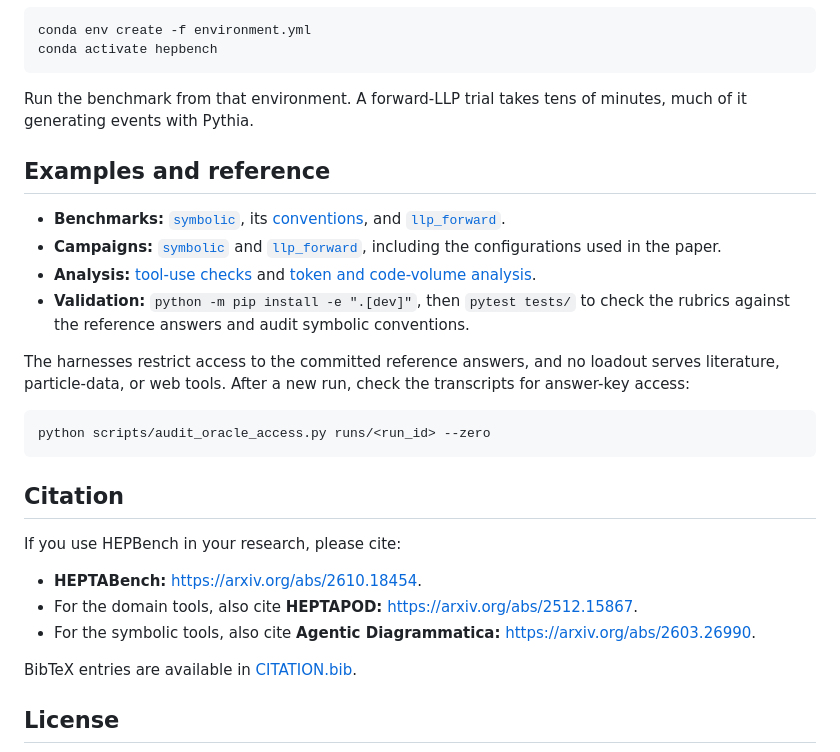
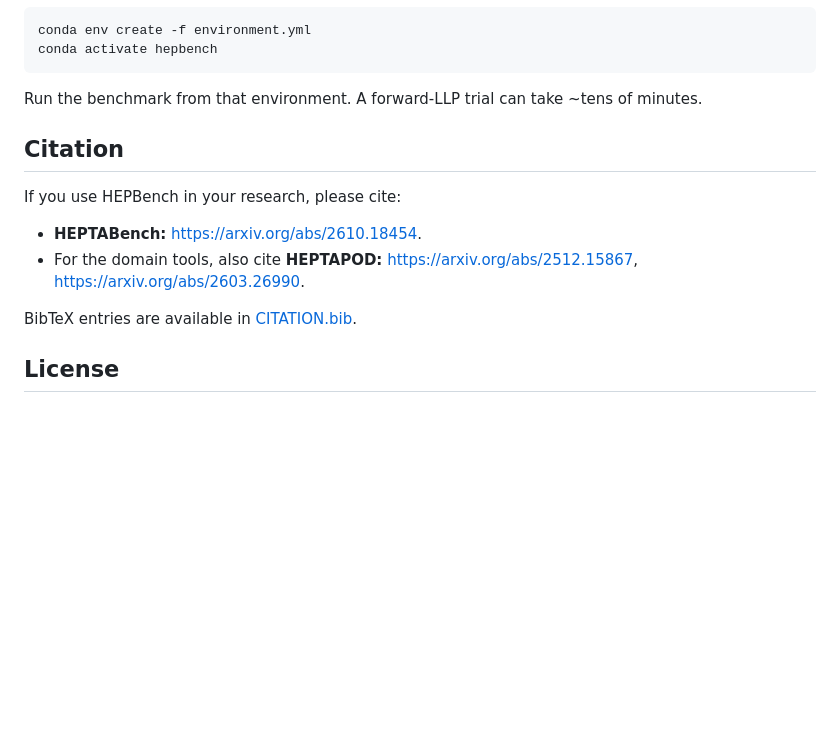
Before and after one commit to tonymenzo/hepbench, a Markdown page: README.md, the part around the change. Rendered like a GitHub page; blank space fills up the shorter version.

Commit message:
README: drop the reference section; cite the HEPTAPOD papers together

````diff
--- a/README.md
+++ b/README.md
@@ -144,28 +144,14 @@ conda env create -f environment.yml
 conda activate hepbench
 ```
 
-Run the benchmark from that environment. A forward-LLP trial takes tens of minutes, much of it generating events with Pythia.
-
-## Examples and reference
-
-- **Benchmarks:** [`symbolic`](benchmarks/symbolic/README.md), its [conventions](benchmarks/symbolic/CONVENTIONS.md), and [`llp_forward`](benchmarks/llp_forward/README.md).
-- **Campaigns:** [`symbolic`](campaigns/symbolic/README.md) and [`llp_forward`](campaigns/llp_forward/README.md), including the configurations used in the paper.
-- **Analysis:** [tool-use checks](scripts/check_tool_use.py) and [token and code-volume analysis](scripts/token_io_analysis.py).
-- **Validation:** `python -m pip install -e ".[dev]"`, then `pytest tests/` to check the rubrics against the reference answers and audit symbolic conventions.
-
-The harnesses restrict access to the committed reference answers, and no loadout serves literature, particle-data, or web tools. After a new run, check the transcripts for answer-key access:
-
-```bash
-python scripts/audit_oracle_access.py runs/<run_id> --zero
-```
+Run the benchmark from that environment. A forward-LLP trial can take ~tens of minutes.
 
 ## Citation
 
 If you use HEPBench in your research, please cite:
 
 - **HEPTABench:** [https://arxiv.org/abs/2610.18454](https://arxiv.org/abs/2610.18454).
-- For the domain tools, also cite **HEPTAPOD:** [https://arxiv.org/abs/2512.15867](https://arxiv.org/abs/2512.15867).
-- For the symbolic tools, also cite **Agentic Diagrammatica:** [https://arxiv.org/abs/2603.26990](https://arxiv.org/abs/2603.26990).
+- For the domain tools, also cite **HEPTAPOD:** [https://arxiv.org/abs/2512.15867](https://arxiv.org/abs/2512.15867), [https://arxiv.org/abs/2603.26990](https://arxiv.org/abs/2603.26990).
 
 BibTeX entries are available in [CITATION.bib](CITATION.bib).
 
````
